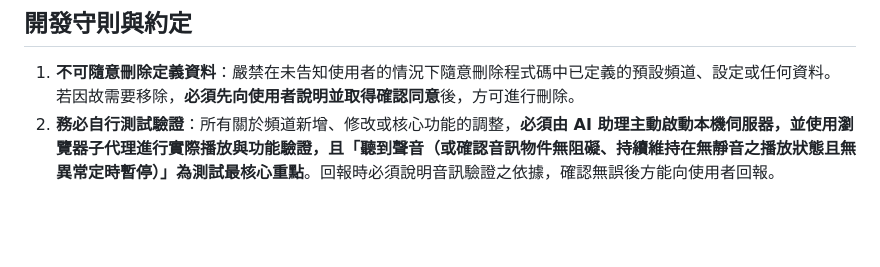
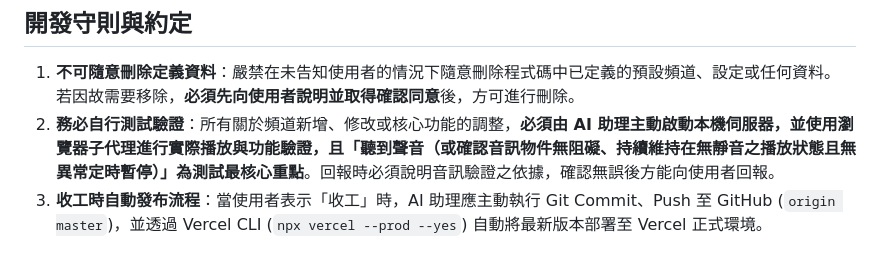
Before and after one commit to niceheadwkt/listenTWNews, a Markdown page: AGENTS.md, the part around the change. GitHub-like rendering; blank space fills up the shorter version.

Commit message:
docs: add auto-push and Vercel deployment rule to AGENTS.md on '收工'

```diff
--- a/AGENTS.md
+++ b/AGENTS.md
@@ -62,3 +62,4 @@ listenTWNews/
 ## 開發守則與約定
 1. **不可隨意刪除定義資料**：嚴禁在未告知使用者的情況下隨意刪除程式碼中已定義的預設頻道、設定或任何資料。若因故需要移除，**必須先向使用者說明並取得確認同意**後，方可進行刪除。
 2. **務必自行測試驗證**：所有關於頻道新增、修改或核心功能的調整，**必須由 AI 助理主動啟動本機伺服器，並使用瀏覽器子代理進行實際播放與功能驗證，且「聽到聲音（或確認音訊物件無阻礙、持續維持在無靜音之播放狀態且無異常定時暫停）」為測試最核心重點**。回報時必須說明音訊驗證之依據，確認無誤後方能向使用者回報。
+3. **收工時自動發布流程**：當使用者表示「收工」時，AI 助理應主動執行 Git Commit、Push 至 GitHub (`origin master`)，並透過 Vercel CLI (`npx vercel --prod --yes`) 自動將最新版本部署至 Vercel 正式環境。
```
